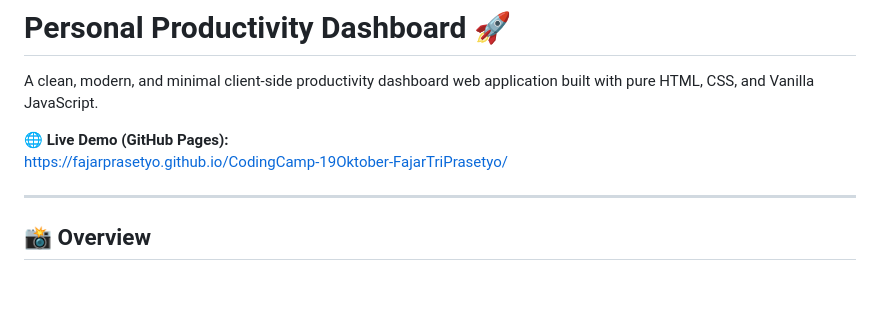
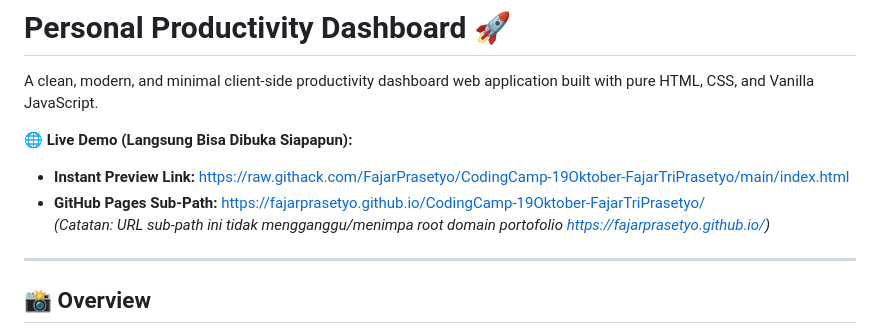
Before and after one commit to FajarPrasetyo/CodingCamp-19Oktober-FajarTriPrasetyo, a Markdown page: README.md, the part around the change. GitHub-like rendering; blank space fills up the shorter version.

Commit message:
docs: add instant live preview link

```diff
--- a/README.md
+++ b/README.md
@@ -2,8 +2,10 @@
 
 A clean, modern, and minimal client-side productivity dashboard web application built with pure HTML, CSS, and Vanilla JavaScript.
 
-🌐 **Live Demo (GitHub Pages):**
-[https://fajarprasetyo.github.io/CodingCamp-19Oktober-FajarTriPrasetyo/](https://fajarprasetyo.github.io/CodingCamp-19Oktober-FajarTriPrasetyo/)
+🌐 **Live Demo (Langsung Bisa Dibuka Siapapun):**
+- **Instant Preview Link:** [https://raw.githack.com/FajarPrasetyo/CodingCamp-19Oktober-FajarTriPrasetyo/main/index.html](https://raw.githack.com/FajarPrasetyo/CodingCamp-19Oktober-FajarTriPrasetyo/main/index.html)
+- **GitHub Pages Sub-Path:** [https://fajarprasetyo.github.io/CodingCamp-19Oktober-FajarTriPrasetyo/](https://fajarprasetyo.github.io/CodingCamp-19Oktober-FajarTriPrasetyo/)
+*(Catatan: URL sub-path ini tidak mengganggu/menimpa root domain portofolio https://fajarprasetyo.github.io/)*
 
 ---
 
```
